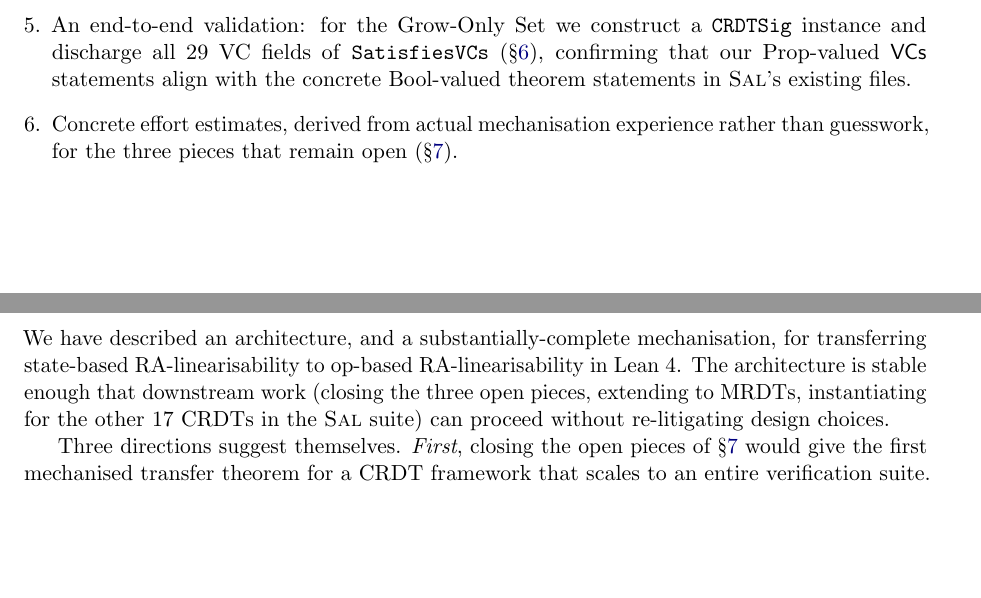
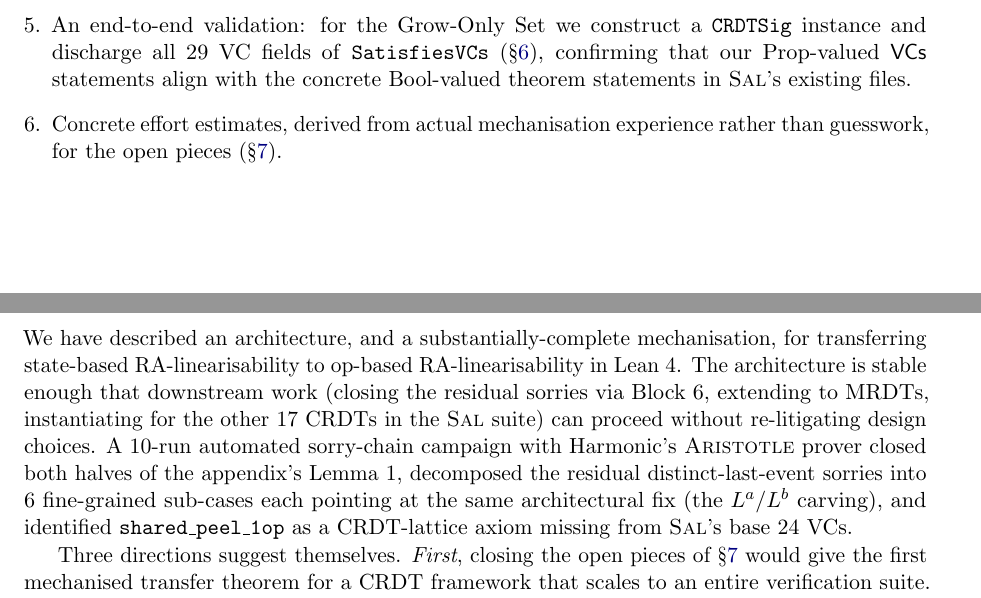
Before and after one commit to fplaunchpad/sal, a LaTeX paper (Sal/Emulation/paper/main.tex): two parts of pages 2 and 17 of 18, joined at a grey line, cut so that both start at the same text, the shorter picture padded with empty space. Compiled offline with pdfLaTeX.

Commit message:
paper(emulation): final consistency pass
* Conclusion now mentions the Aristotle campaign (paragraph
  about Lemma 1 closures + shared_peel_1op discovery).
* Removed two stale "three pieces" / "three open pieces" mentions
  (the count is now 6 sorries / 2 declarations, all blocked by the
  same architectural decision rather than 3 independent issues).

```diff
--- a/Sal/Emulation/paper/main.tex
+++ b/Sal/Emulation/paper/main.tex
@@ -231,8 +231,8 @@ MRDTs) should find the dependency structure useful.
     our Prop-valued $\VCs$ statements align with the concrete
     Bool-valued theorem statements in \Sal{}'s existing files.
   \item Concrete effort estimates, derived from actual mechanisation
-    experience rather than guesswork, for the three pieces that
-    remain open (\S\ref{sec:discussion}).
+    experience rather than guesswork, for the open pieces
+    (\S\ref{sec:discussion}).
 \end{enumerate}
 
 \paragraph{Organisation.}
@@ -1477,9 +1477,16 @@ coercions; our contribution here is the Lean packaging.
 We have described an architecture, and a substantially-complete
 mechanisation, for transferring state-based RA-linearisability to
 op-based RA-linearisability in Lean~4. The architecture is stable
-enough that downstream work (closing the three open pieces,
-extending to MRDTs, instantiating for the other $17$ CRDTs in the
-\Sal{} suite) can proceed without re-litigating design choices.
+enough that downstream work (closing the residual sorries via
+Block 6, extending to MRDTs, instantiating for the other $17$
+CRDTs in the \Sal{} suite) can proceed without re-litigating
+design choices. A $10$-run automated sorry-chain campaign with
+Harmonic's \textsc{Aristotle} prover closed both halves of the
+appendix's Lemma~1, decomposed the residual distinct-last-event
+sorries into $6$ fine-grained sub-cases each pointing at the
+same architectural fix (the $L^a / L^b$ carving), and identified
+\texttt{shared\_peel\_1op} as a CRDT-lattice axiom missing from
+\Sal{}'s base $24$ VCs.
 
 Three directions suggest themselves.
 \emph{First}, closing the open pieces of \S\ref{sec:discussion}
```
Also changed, not shown: Sal/Emulation/paper/main.pdf.
